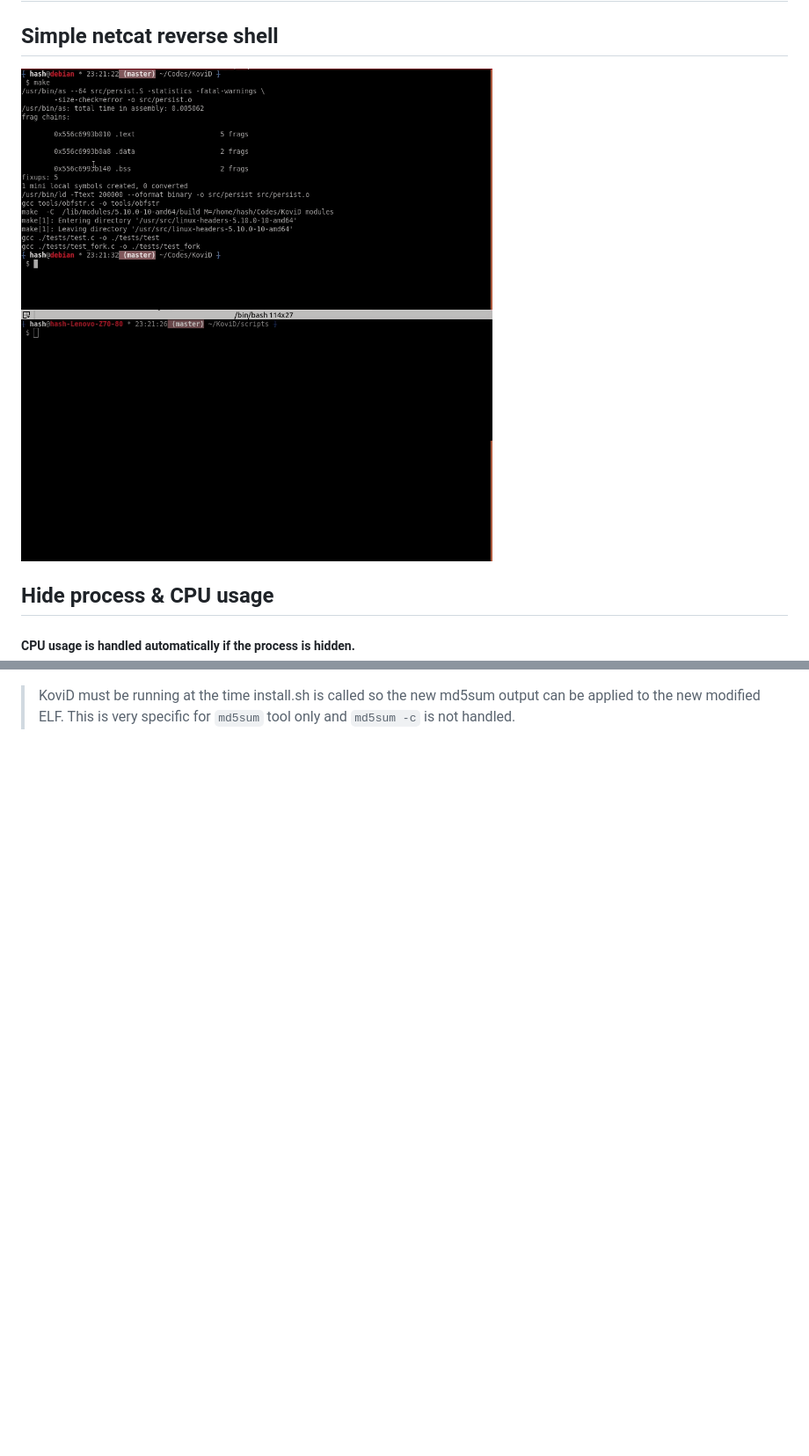
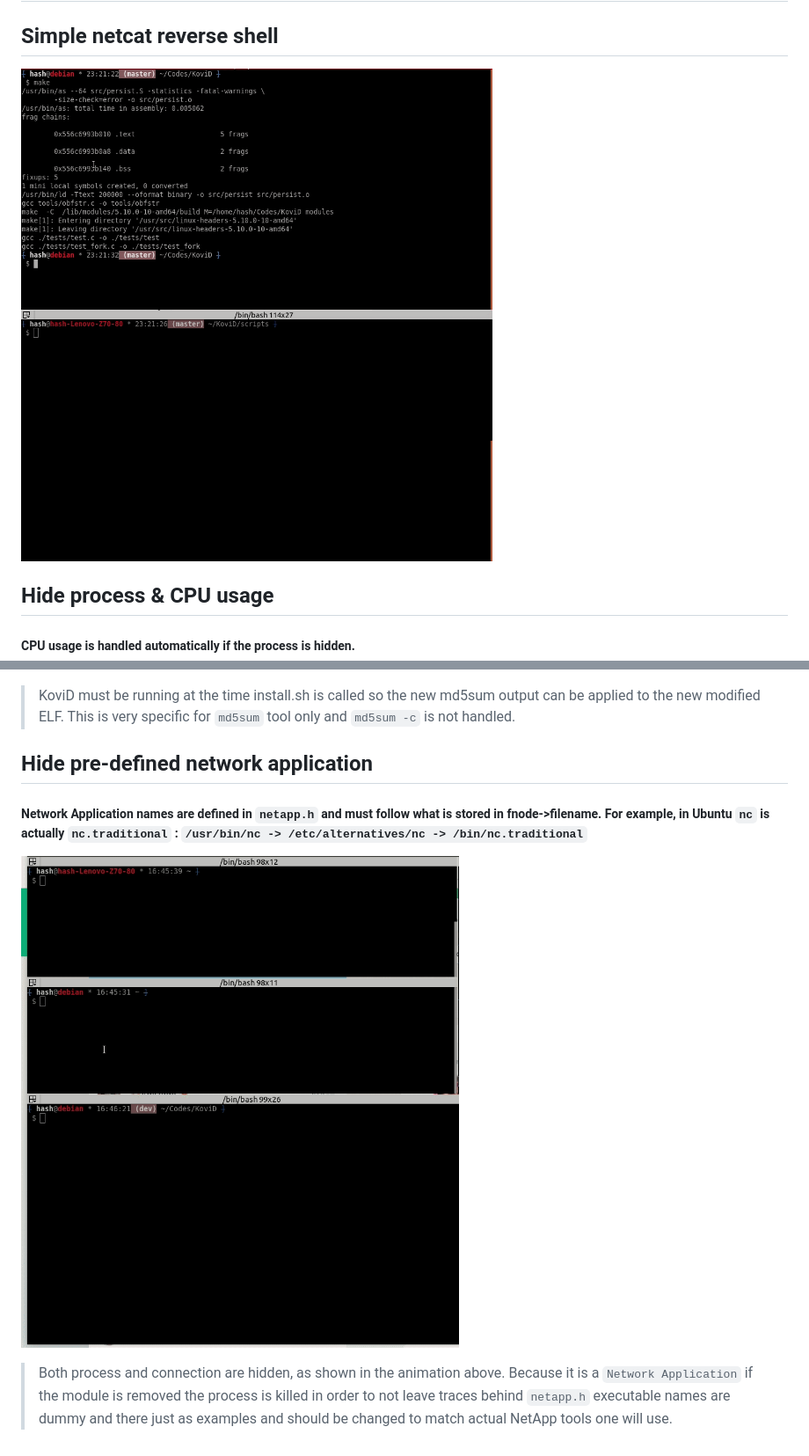
Before and after one commit to MathiasBynense/DHCP, a Markdown page: demos/README.md, 2 parts joined by grey strips. Shown: that part at 88% size. Rendered like a GitHub page; pictures changed too: demos/netapp.gif (added); blank space fills up the shorter version.

Commit message:
More demos...

```diff
--- a/demos/README.md
+++ b/demos/README.md
@@ -1,7 +1,7 @@
 # Demos
 
 ## Simple netcat reverse shell
-![](simple.gif)
+![revshell](simple.gif?raw=true)
 
 ## Hide process & CPU usage
 ##### CPU usage is handled automatically if the process is hidden.
@@ -27,2 +28,11 @@
 > KoviD must be running at the time install.sh is called so the new md5sum output can be applied to the new modified ELF.
 > This is very specific for `md5sum` tool only and `md5sum -c` is not handled.
+
+## Hide pre-defined network application
+##### Network Application names are defined in `netapp.h` and must follow what is stored in fnode->filename. For example, in Ubuntu `nc` is actually `nc.traditional` : `/usr/bin/nc -> /etc/alternatives/nc -> /bin/nc.traditional`
+![netapp](netapp.gif?raw=true)
+> Both process and connection are hidden, as shown in the animation above.
+> Because it is a `Network Application` if the module is removed the process is killed
+> in order to not leave traces behind
+> `netapp.h` executable names are dummy and there just as examples and should be changed to match actual NetApp tools
+> one will use.
```
Also changed, not shown: other parts of demos/README.md (+7 -6 lines), 1 other file.
